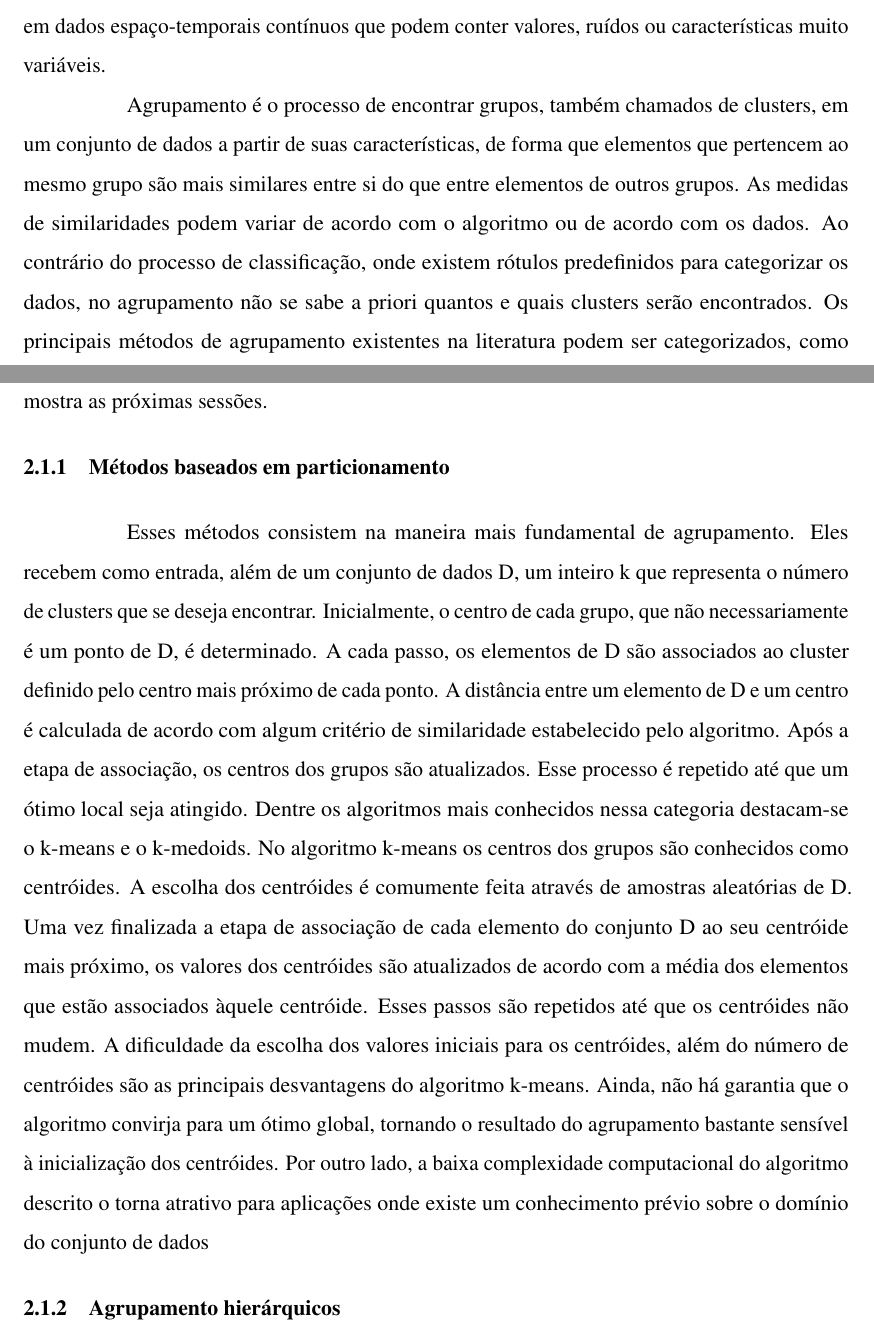
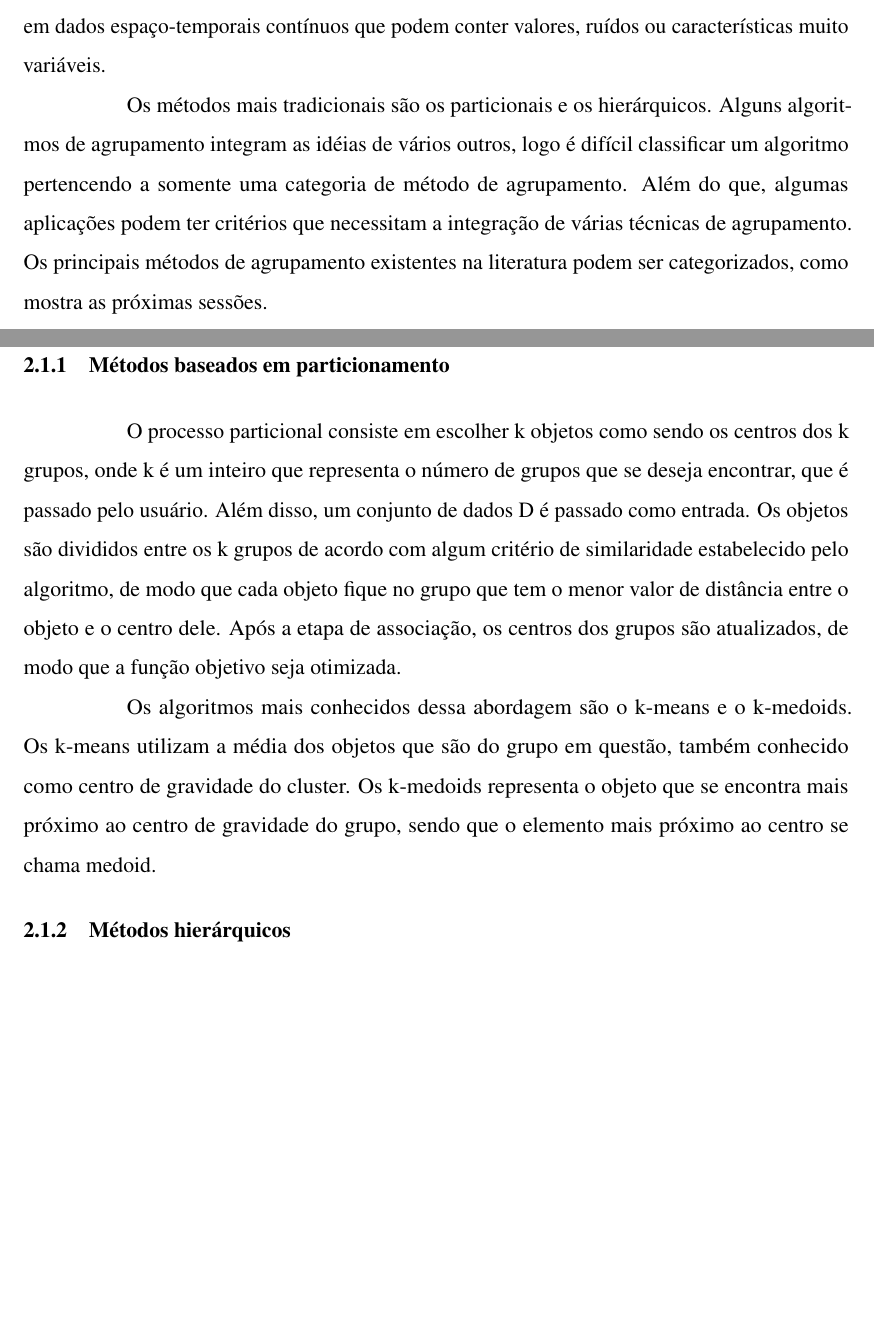
Before and after one commit to brunobc/dissertacao-dynamic, a LaTeX thesis (documento.tex, which reads elementos-textuais/estado-da-arte.tex): two parts of pages 13 and 14 of 25, joined at a grey line, cut so that both start at the same text, the shorter picture padded with empty space. Compiled offline with pdfLaTeX.

Commit message:
Métodos baseados em particionamentos

```diff
--- a/elementos-textuais/estado-da-arte.tex
+++ b/elementos-textuais/estado-da-arte.tex
@@ -14,40 +14,21 @@ Essa técnica é muito utilizada para dados estáticos. No entanto, há pouco tr
 
 Agrupamentos dinâmicos podem mudar seu tamanho, forma, localização e propriedades estatísticas de um único passo para o próximo. Embora os agrupamentos possam se mover ou mudar de forma, existem vários pontos que não alteram as associações de grupos por um período de tempo. Tendo isso em vista é possível extrair de forma autônoma agrupamentos dinâmicos em dados espaço-temporais contínuos que podem conter valores, ruídos ou características muito variáveis.
 
-% Dissertação_AntonioCavalcanteAraujoNeto_Final
-Agrupamento é o processo de encontrar grupos, também chamados de clusters, em
-um conjunto de dados a partir de suas características, de forma que elementos que pertencem
-ao mesmo grupo são mais similares entre si do que entre elementos de outros grupos. As
-medidas de similaridades podem variar de acordo com o algoritmo ou de acordo com os dados.
-Ao contrário do processo de classificação, onde existem rótulos predefinidos para categorizar
-os dados, no agrupamento não se sabe a priori quantos e quais clusters serão encontrados. Os
-principais métodos de agrupamento existentes na literatura podem ser categorizados, como mostra
-as próximas sessões.
+Os métodos mais tradicionais são os particionais e os hierárquicos. Alguns algoritmos de agrupamento integram as idéias de vários outros, logo é difícil classificar um algoritmo pertencendo a somente uma categoria de método de agrupamento. Além do que, algumas aplicações podem ter critérios que necessitam a integração de várias técnicas de agrupamento.  Os principais métodos de agrupamento existentes na literatura podem ser categorizados, como mostra as próximas sessões.
 
 \subsection{Métodos baseados em particionamento}
-% Dissertação_AntonioCavalcanteAraujoNeto_Final
-Esses métodos consistem na maneira mais fundamental de agrupamento. Eles recebem
-como entrada, além de um conjunto de dados D, um inteiro k que representa o
-número de clusters que se deseja encontrar. Inicialmente, o centro de cada grupo, que
-não necessariamente é um ponto de D, é determinado. A cada passo, os elementos de D
-são associados ao cluster definido pelo centro mais próximo de cada ponto. A distância
-entre um elemento de D e um centro é calculada de acordo com algum critério de similaridade
-estabelecido pelo algoritmo. Após a etapa de associação, os centros dos grupos
-são atualizados. Esse processo é repetido até que um ótimo local seja atingido. Dentre os
-algoritmos mais conhecidos nessa categoria destacam-se o k-means e o k-medoids.
-No algoritmo k-means os centros dos grupos são conhecidos como centróides. A escolha
-dos centróides é comumente feita através de amostras aleatórias de D. Uma vez finalizada
-a etapa de associação de cada elemento do conjunto D ao seu centróide mais próximo, os
-valores dos centróides são atualizados de acordo com a média dos elementos que estão
-associados àquele centróide. Esses passos são repetidos até que os centróides não mudem.
-A dificuldade da escolha dos valores iniciais para os centróides, além do número de centróides
-são as principais desvantagens do algoritmo k-means. Ainda, não há garantia que
-o algoritmo convirja para um ótimo global, tornando o resultado do agrupamento bastante
-sensível à inicialização dos centróides. Por outro lado, a baixa complexidade computacional
-do algoritmo descrito o torna atrativo para aplicações onde existe um conhecimento
-prévio sobre o domínio do conjunto de dados
+O processo particional consiste em escolher k objetos como sendo os centros dos k grupos, onde k  é um inteiro que representa o número de grupos que se deseja encontrar, que é passado pelo usuário. Além disso, um conjunto de dados D é passado como entrada.
+Os objetos são divididos entre os k grupos de acordo com algum critério de similaridade
+estabelecido pelo algoritmo, de modo que cada objeto fique no grupo que tem o menor valor de
+distância entre o objeto e o centro dele.
+Após a etapa de associação, os centros dos grupos são atualizados, de modo que a função objetivo seja otimizada.
 
-\subsection{Agrupamento hierárquicos}
+Os algoritmos mais conhecidos dessa abordagem são o k-means e o k-medoids.
+Os k-means utilizam a média dos objetos que são do grupo em questão, também conhecido como centro de gravidade do cluster. Os k-medoids representa o objeto que se encontra mais próximo ao centro de gravidade do grupo,
+sendo que o elemento mais próximo ao centro se chama medoid.
+
+
+\subsection{Métodos hierárquicos}
 % Dissertação_AntonioCavalcanteAraujoNeto_Final
 Os métodos hierárquicos têm como resultado um aninhamento de grupos e o grau de
 similaridade entre esses grupos. Os algoritmos hierárquicos podem ser subcategorizados
```
Also changed, not shown: documento.pdf, elementos-textuais/estado-da-arte.tex (4 more changed lines).
